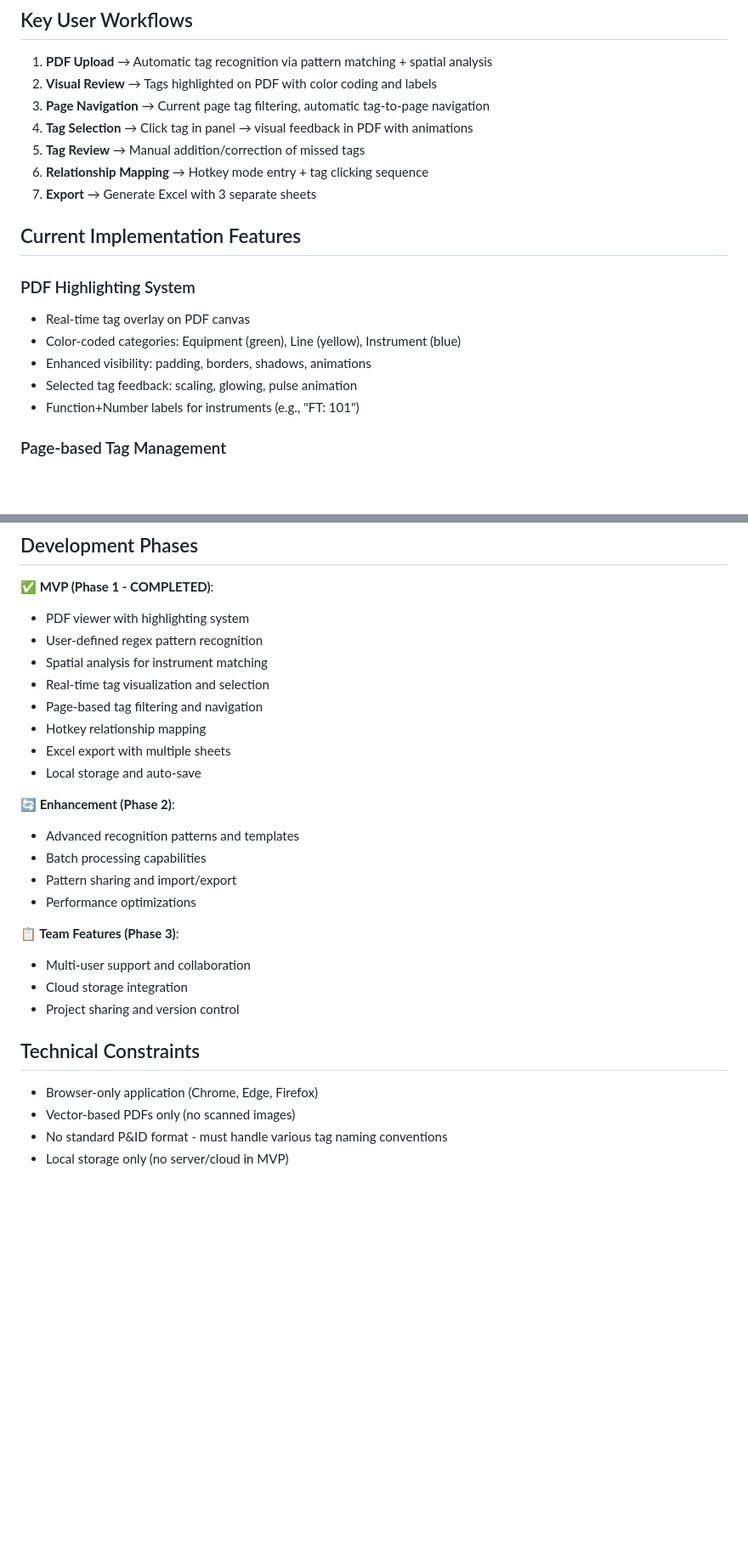
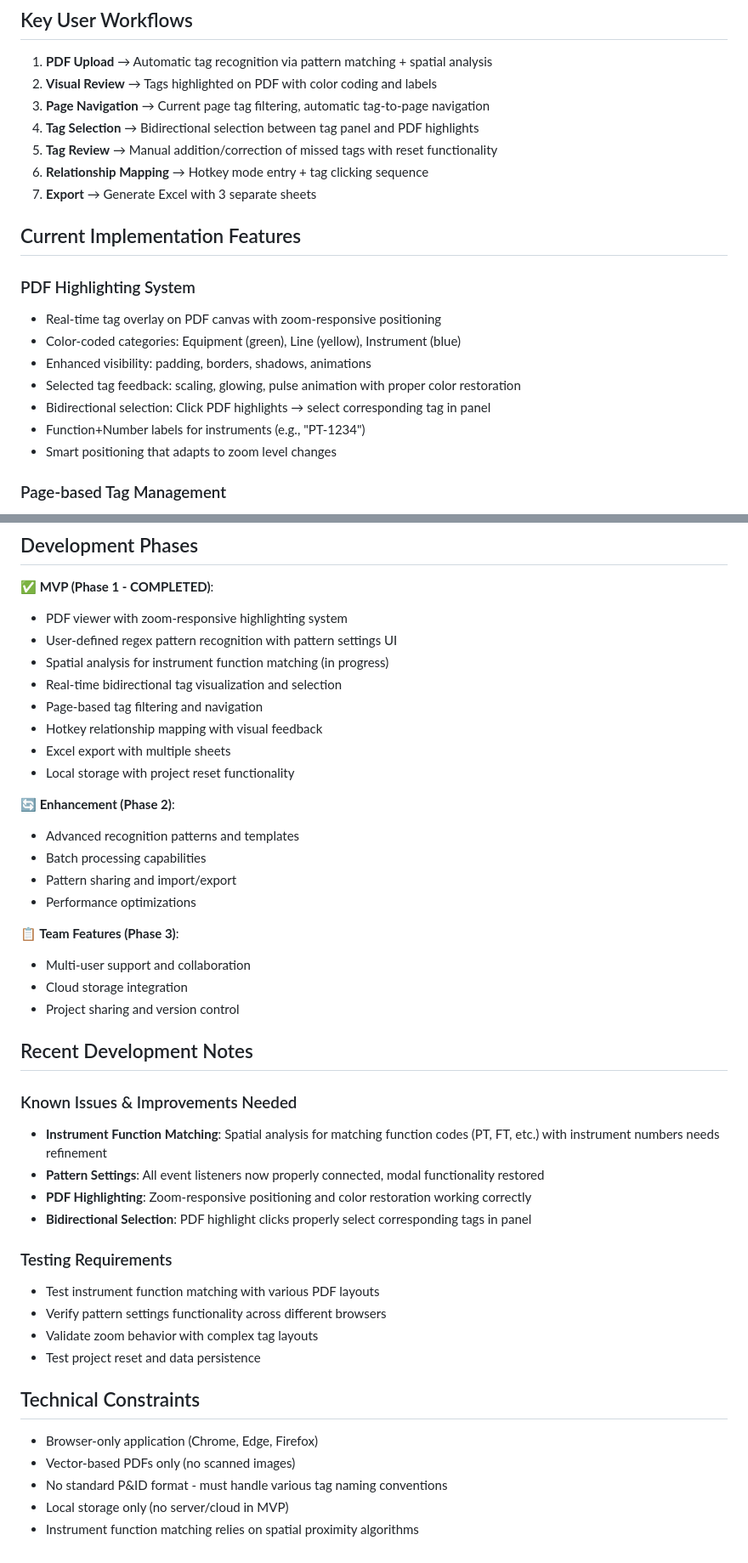
Before and after one commit to khk9897/PID_tag_relation, a Markdown page: CLAUDE.md, 2 parts joined by grey strips. Shown at 85% size. Rendered like a GitHub page; blank space fills up the shorter version.

Commit message:
docs: Update documentation with latest features and improvements
- Update CLAUDE.md with recent development progress and known issues
- Add zoom-responsive highlighting and bidirectional selection details
- Update README.md with enhanced PDF viewer features
- Document project reset functionality and pattern management improvements
- Add testing requirements and development notes for future work
- Reflect current status of instrument function matching development

🤖 Generated with [Claude Code](https://claude.ai/code)

Co-Authored-By: Claude <noreply@anthropic.com>

```diff
--- a/CLAUDE.md
+++ b/CLAUDE.md
@@ -56,19 +56,21 @@ The system follows a client-heavy web architecture with local data persistence:
 1. **PDF Upload** → Automatic tag recognition via pattern matching + spatial analysis
 2. **Visual Review** → Tags highlighted on PDF with color coding and labels
 3. **Page Navigation** → Current page tag filtering, automatic tag-to-page navigation
-4. **Tag Selection** → Click tag in panel → visual feedback in PDF with animations
-5. **Tag Review** → Manual addition/correction of missed tags
+4. **Tag Selection** → Bidirectional selection between tag panel and PDF highlights
+5. **Tag Review** → Manual addition/correction of missed tags with reset functionality
 6. **Relationship Mapping** → Hotkey mode entry + tag clicking sequence
 7. **Export** → Generate Excel with 3 separate sheets
 
 ## Current Implementation Features
 
 ### PDF Highlighting System
-- Real-time tag overlay on PDF canvas
+- Real-time tag overlay on PDF canvas with zoom-responsive positioning
 - Color-coded categories: Equipment (green), Line (yellow), Instrument (blue)
 - Enhanced visibility: padding, borders, shadows, animations
-- Selected tag feedback: scaling, glowing, pulse animation
-- Function+Number labels for instruments (e.g., "FT: 101")
+- Selected tag feedback: scaling, glowing, pulse animation with proper color restoration
+- Bidirectional selection: Click PDF highlights → select corresponding tag in panel
+- Function+Number labels for instruments (e.g., "PT-1234")
+- Smart positioning that adapts to zoom level changes
 
 ### Page-based Tag Management
 - Current page tag filtering in right panel
@@ -86,14 +88,14 @@ The system follows a client-heavy web architecture with local data persistence:
 ## Development Phases
 
 **✅ MVP (Phase 1 - COMPLETED)**:
-- PDF viewer with highlighting system
-- User-defined regex pattern recognition
-- Spatial analysis for instrument matching
-- Real-time tag visualization and selection
+- PDF viewer with zoom-responsive highlighting system
+- User-defined regex pattern recognition with pattern settings UI
+- Spatial analysis for instrument function matching (in progress)
+- Real-time bidirectional tag visualization and selection
 - Page-based tag filtering and navigation
-- Hotkey relationship mapping
+- Hotkey relationship mapping with visual feedback
 - Excel export with multiple sheets
-- Local storage and auto-save
+- Local storage with project reset functionality
 
 **🔄 Enhancement (Phase 2)**:
 - Advanced recognition patterns and templates
@@ -106,9 +108,24 @@ The system follows a client-heavy web architecture with local data persistence:
 - Cloud storage integration
 - Project sharing and version control
 
+## Recent Development Notes
+
+### Known Issues & Improvements Needed
+- **Instrument Function Matching**: Spatial analysis for matching function codes (PT, FT, etc.) with instrument numbers needs refinement
+- **Pattern Settings**: All event listeners now properly connected, modal functionality restored
+- **PDF Highlighting**: Zoom-responsive positioning and color restoration working correctly
+- **Bidirectional Selection**: PDF highlight clicks properly select corresponding tags in panel
+
+### Testing Requirements
+- Test instrument function matching with various PDF layouts
+- Verify pattern settings functionality across different browsers
+- Validate zoom behavior with complex tag layouts
+- Test project reset and data persistence
+
 ## Technical Constraints
 
 - Browser-only application (Chrome, Edge, Firefox)
 - Vector-based PDFs only (no scanned images)
 - No standard P&ID format - must handle various tag naming conventions
 - Local storage only (no server/cloud in MVP)
+- Instrument function matching relies on spatial proximity algorithms
```
Also changed, not shown: README.md (+4 -2 lines).
